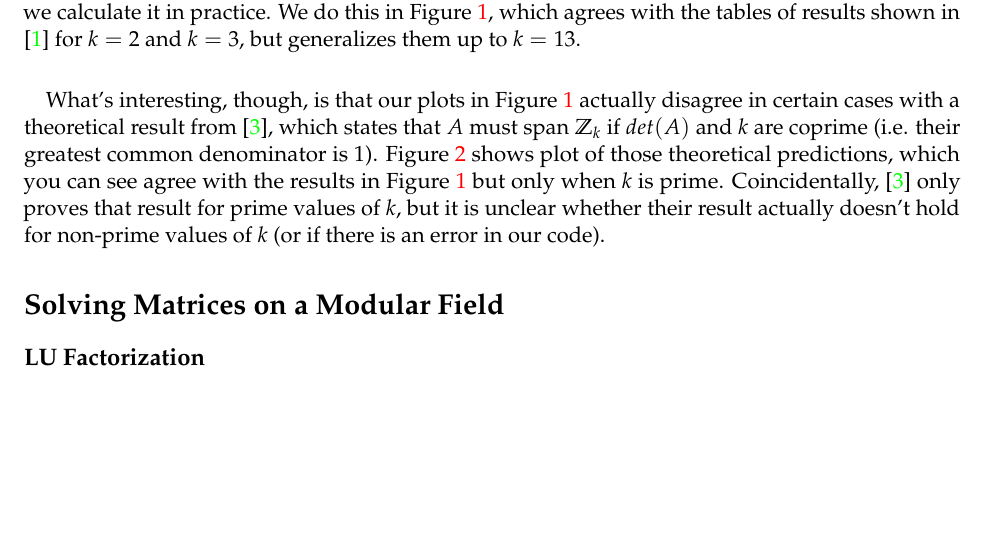
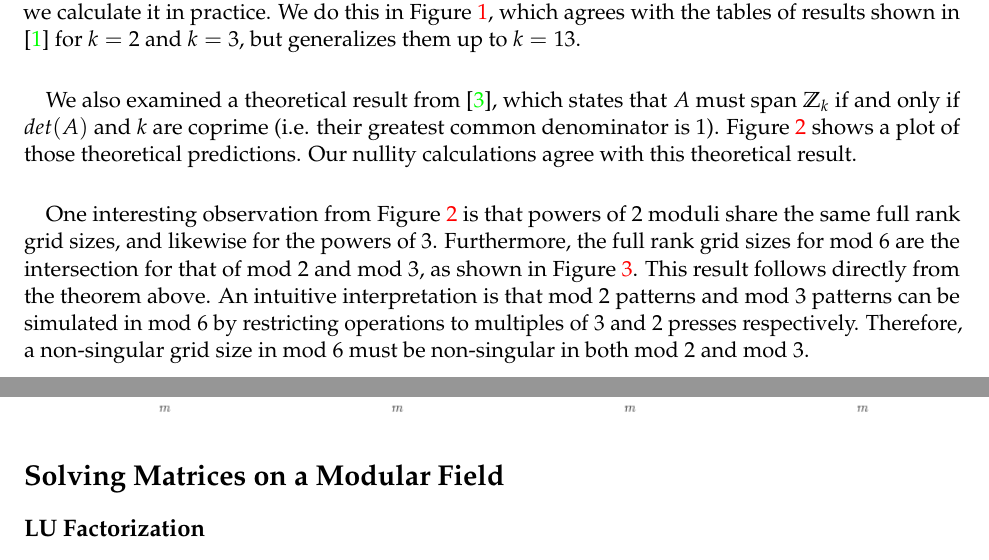
Before and after one commit to asross/am205-fproj, a LaTeX document (writeup/writeup.tex): part of page 2 of 11 before the commit and two parts of pages 2 and 4 of 12 after it, the two joined at a grey line, cut so that both start at the same text, the shorter picture padded with empty space. Compiled offline with pdfLaTeX.

Commit message:
Fixing nullity description

```diff
--- a/writeup/writeup.tex
+++ b/writeup/writeup.tex
@@ -58,7 +58,7 @@ Ax = b,
 \includegraphics[width=\textwidth]{relprime.png}
 \end{figure}
 
-\paragraph{} What's interesting, though, is that our plots in Figure \ref{nullity} actually disagree in certain cases with a theoretical result from \cite{involve}, which states that $A$ must span $\mathbb{Z}_k$ if $det(A)$ and $k$ are coprime (i.e. their greatest common denominator is 1). Figure \ref{relprime} shows plot of those theoretical predictions, which you can see agree with the results in Figure \ref{nullity} but only when $k$ is prime. Coincidentally, \cite{involve} only proves that result for prime values of $k$, but it is unclear whether their result actually doesn't hold for non-prime values of $k$ (or if there is an error in our code).
+\paragraph{} We also examined a theoretical result from \cite{involve}, which states that $A$ must span $\mathbb{Z}_k$ if and only if $det(A)$ and $k$ are coprime (i.e. their greatest common denominator is 1). Figure \ref{relprime} shows a plot of those theoretical predictions.  Our nullity calculations agree with this theoretical result.
 
 \begin{figure}
 \caption{Comparison of full rank grid sizes for the standard transition matrix for mod 2, mod 3, and mod 6}
@@ -66,6 +66,7 @@ Ax = b,
 \includegraphics[width=\textwidth]{mod6overlap.png}
 \end{figure}
 
+\paragraph{} One interesting observation from Figure \ref{relprime} is that powers of 2 moduli share the same full rank grid sizes, and likewise for the powers of 3.  Furthermore, the full rank grid sizes for mod 6 are the intersection for that of mod 2 and mod 3, as shown in Figure \ref{overlap236}.  This result follows directly from the theorem above.  An intuitive interpretation is that mod 2 patterns and mod 3 patterns can be simulated in mod 6 by restricting operations to multiples of 3 and 2 presses respectively.  Therefore, a non-singular grid size in mod 6 must be non-singular in both mod 2 and mod 3.
 
 \section*{Solving Matrices on a Modular Field}
 
```
Also changed, not shown: writeup/writeup.tex (2 more changed lines).
